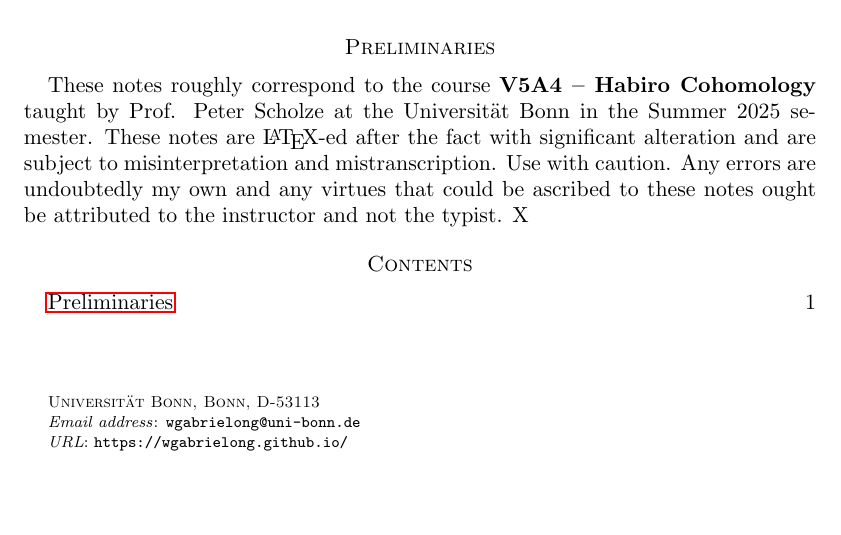
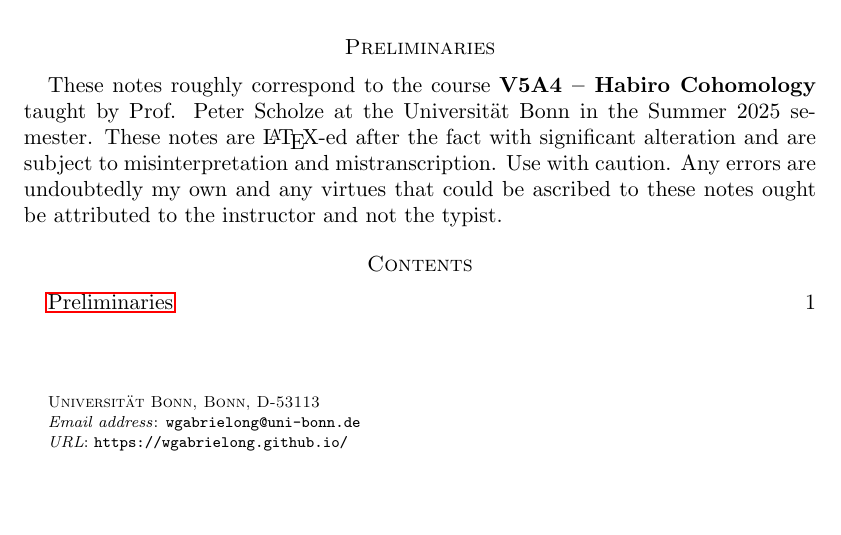
Before and after one commit to wgabrielong/Bonn-Summer-25, a LaTeX paper (V5A4-Habiro-Cohomology/Habiro_Cohomology_Notes.tex): part of the page, cut so that both start at the same text. Compiled offline with pdfLaTeX.

Commit message:
Testing again.

```diff
--- a/V5A4-Habiro-Cohomology/Habiro_Cohomology_Notes.tex
+++ b/V5A4-Habiro-Cohomology/Habiro_Cohomology_Notes.tex
@@ -44,7 +44,7 @@
 \urladdr{https://wgabrielong.github.io/}
 \maketitle
 \section*{Preliminaries}
-These notes roughly correspond to the course \textbf{V5A4 -- Habiro Cohomology} taught by Prof. Peter Scholze at the Universit\"{a}t Bonn in the Summer 2025 semester. These notes are \LaTeX-ed after the fact with significant alteration and are subject to misinterpretation and mistranscription. Use with caution. Any errors are undoubtedly my own and any virtues that could be ascribed to these notes ought be attributed to the instructor and not the typist. X%Recordings of the lecture are availible at the following link:
+These notes roughly correspond to the course \textbf{V5A4 -- Habiro Cohomology} taught by Prof. Peter Scholze at the Universit\"{a}t Bonn in the Summer 2025 semester. These notes are \LaTeX-ed after the fact with significant alteration and are subject to misinterpretation and mistranscription. Use with caution. Any errors are undoubtedly my own and any virtues that could be ascribed to these notes ought be attributed to the instructor and not the typist. %Recordings of the lecture are availible at the following link:
 %\begin{center}
  % \href{https://archive.mpim-bonn.mpg.de/id/eprint/5132/}{\texttt{archive.mpim-bonn.mpg.de/id/eprint/5132/}}
 %\end{center}
```
